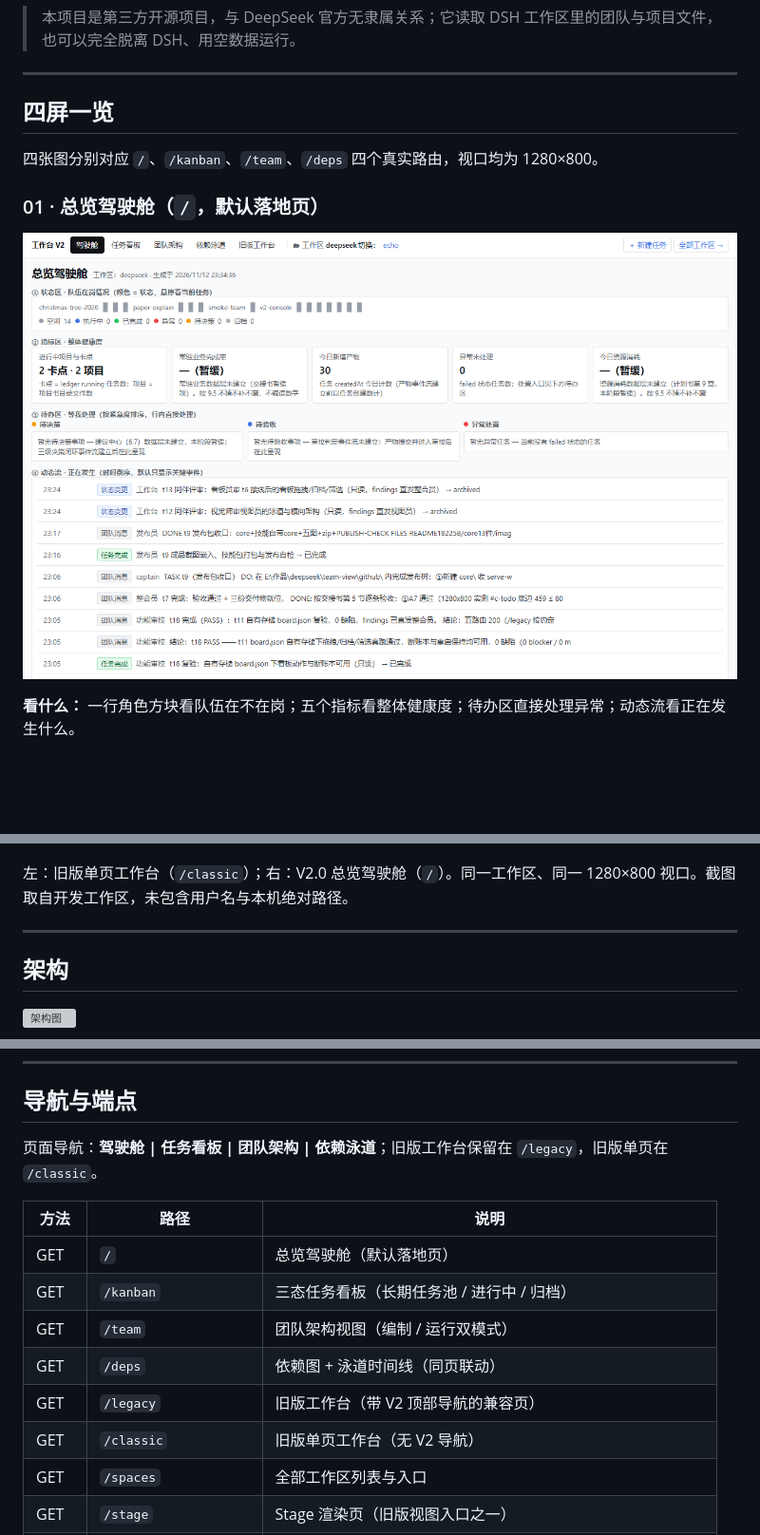
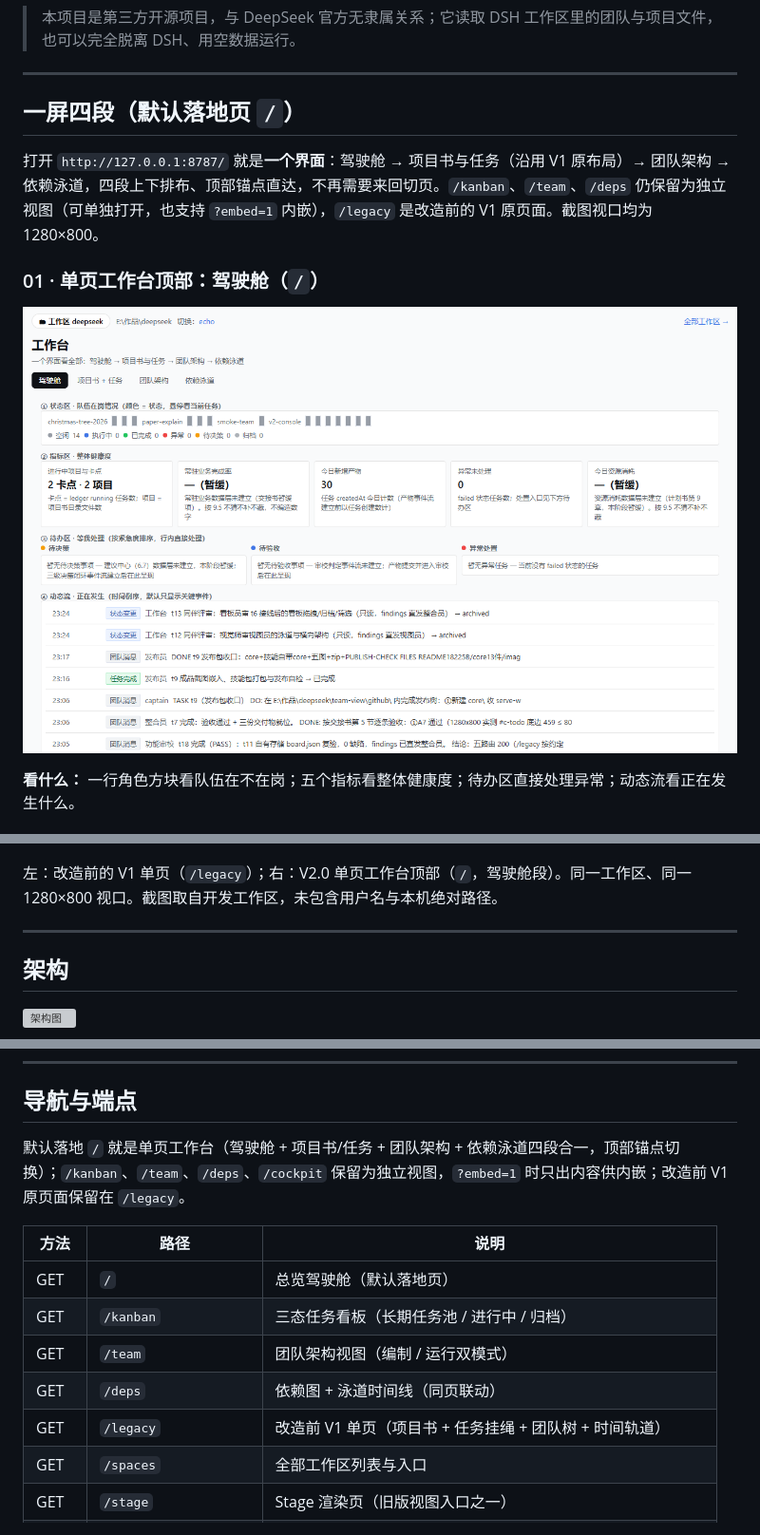
Before and after one commit to harbor683-alt/dsh-team-console, a Markdown page: README.md, 3 parts joined by grey strips. Shown at 95% size. GitHub-like rendering; pictures changed too: images/01-cockpit.png; blank space fills up the shorter version; grey boxes are pictures that could not be loaded.

```diff
--- a/README.md
+++ b/README.md
@@ -10,11 +10,11 @@
 
 ---
 
-## 四屏一览
+## 一屏四段（默认落地页 `/`）
 
-四张图分别对应 `/`、`/kanban`、`/team`、`/deps` 四个真实路由，视口均为 1280×800。
+打开 `http://127.0.0.1:8787/` 就是**一个界面**：驾驶舱 → 项目书与任务（沿用 V1 原布局）→ 团队架构 → 依赖泳道，四段上下排布、顶部锚点直达，不再需要来回切页。`/kanban`、`/team`、`/deps` 仍保留为独立视图（可单独打开，也支持 `?embed=1` 内嵌），`/legacy` 是改造前的 V1 原页面。截图视口均为 1280×800。
 
-### 01 · 总览驾驶舱（`/`，默认落地页）
+### 01 · 单页工作台顶部：驾驶舱（`/`）
 
 ![总览驾驶舱](images/01-cockpit.png)
 
@@ -42,7 +42,7 @@
 
 ![改造前后对比](images/05-before-after.png)
 
-左：旧版单页工作台（`/classic`）；右：V2.0 总览驾驶舱（`/`）。同一工作区、同一 1280×800 视口。截图取自开发工作区，未包含用户名与本机绝对路径。
+左：改造前的 V1 单页（`/legacy`）；右：V2.0 单页工作台顶部（`/`，驾驶舱段）。同一工作区、同一 1280×800 视口。截图取自开发工作区，未包含用户名与本机绝对路径。
 
 ---
 
@@ -204,7 +204,7 @@ node core/serve-workbench.mjs "/path/to/workspace" --port=8787
 
 ## 导航与端点
 
-页面导航：**驾驶舱 | 任务看板 | 团队架构 | 依赖泳道**；旧版工作台保留在 `/legacy`，旧版单页在 `/classic`。
+默认落地 `/` 就是单页工作台（驾驶舱 + 项目书/任务 + 团队架构 + 依赖泳道四段合一，顶部锚点切换）；`/kanban`、`/team`、`/deps`、`/cockpit` 保留为独立视图，`?embed=1` 时只出内容供内嵌；改造前 V1 原页面保留在 `/legacy`。
 
 | 方法 | 路径 | 说明 |
 |---|---|---|
@@ -212,8 +212,7 @@ node core/serve-workbench.mjs "/path/to/workspace" --port=8787
 | GET | `/kanban` | 三态任务看板（长期任务池 / 进行中 / 归档） |
 | GET | `/team` | 团队架构视图（编制 / 运行双模式） |
 | GET | `/deps` | 依赖图 + 泳道时间线（同页联动） |
-| GET | `/legacy` | 旧版工作台（带 V2 顶部导航的兼容页） |
-| GET | `/classic` | 旧版单页工作台（无 V2 导航） |
+| GET | `/legacy` | 改造前 V1 单页（项目书 + 任务挂绳 + 团队树 + 时间轨道） |
 | GET | `/spaces` | 全部工作区列表与入口 |
 | GET | `/stage` | Stage 渲染页（旧版视图入口之一） |
 | GET | `/styles/v2.css` | V2.0 全局视觉规范样式表（`text/css`） |
```
Also changed, not shown: 6 other files.
